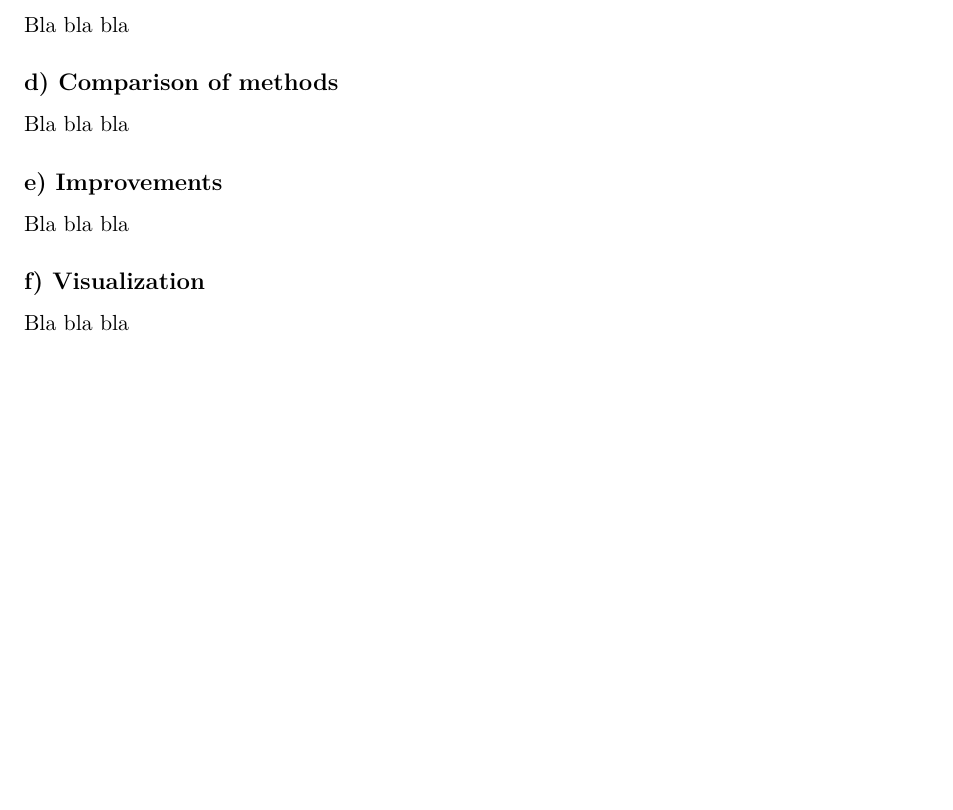
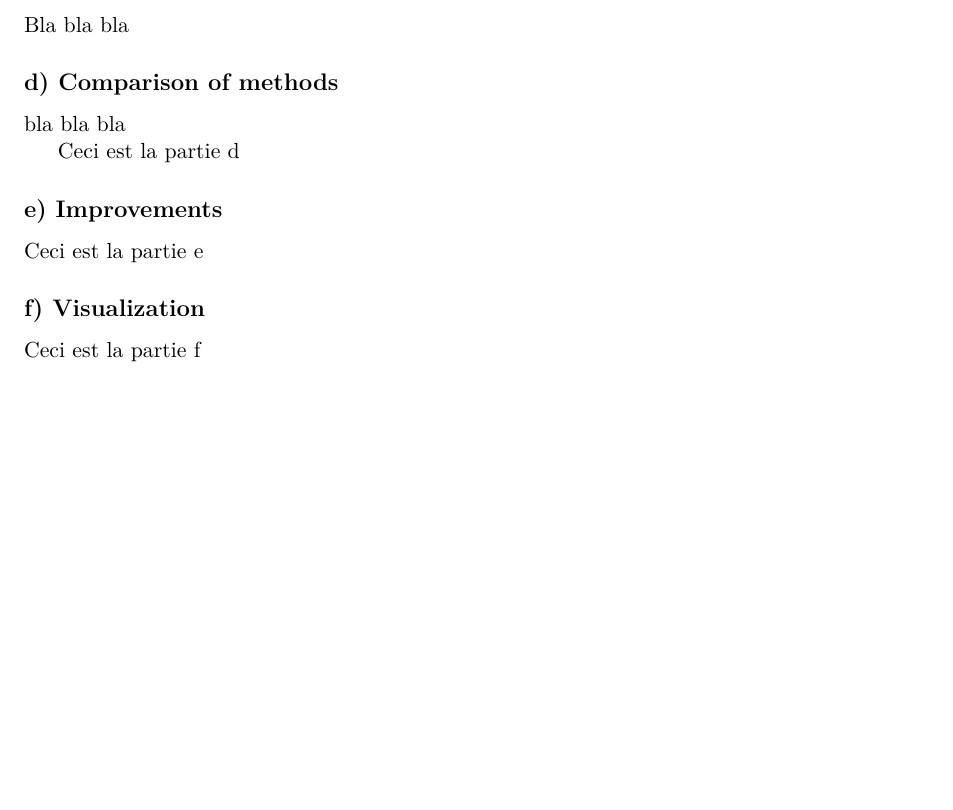
Before and after one commit to dweicker/lab4, a LaTeX document (report4.tex, which reads partd.tex, parte.tex, partf.tex): part of the page, cut so that both start at the same text. Compiled offline with pdfLaTeX.

Commit message:
Ajout des inputs

```diff
--- /dev/null
+++ b/partd.tex
@@ -0,0 +1,3 @@
+bla bla bla
+
+Ceci est la partie d
--- /dev/null
+++ b/parte.tex
@@ -0,0 +1 @@
+Ceci est la partie e
--- /dev/null
+++ b/partf.tex
@@ -0,0 +1 @@
+Ceci est la partie f
--- a/report4.tex
+++ b/report4.tex
@@ -118,15 +118,15 @@ Bla bla bla
 
 \subsection*{d) Comparison of methods}
 
-Bla bla bla
+\input{partd.tex}
 
 \subsection*{e) Improvements}
 
-Bla bla bla
+\input{parte.tex}
 
 \subsection*{f) Visualization}
 
-Bla bla bla
+\input{partf.tex}
 
 
 \end{document}
```
Also changed, not shown: report4.pdf, 3 other files.
